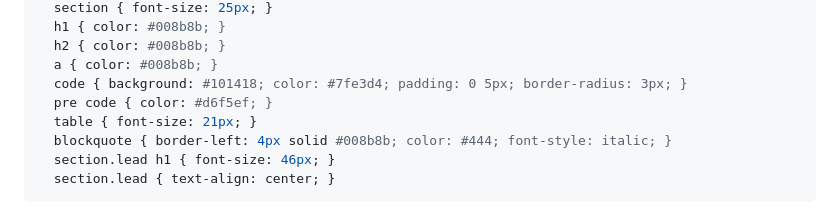
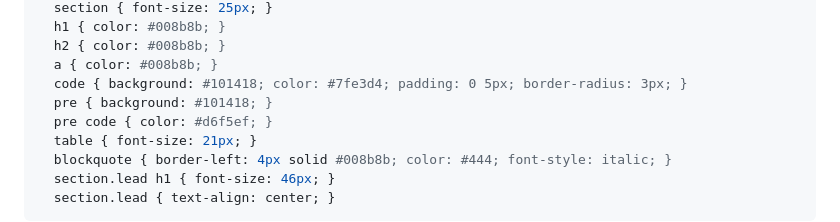
Before and after one commit to 0xClumzzy/0xPo11, a Markdown page: SLIDES.md, the part around the change. GitHub-like rendering.

Commit message:
docs: add SLIDES-3.md (3-page deck); fix code-block contrast in decks

```diff
--- a/SLIDES.md
+++ b/SLIDES.md
@@ -9,6 +9,7 @@ style: |
   h2 { color: #008b8b; }
   a { color: #008b8b; }
   code { background: #101418; color: #7fe3d4; padding: 0 5px; border-radius: 3px; }
+  pre { background: #101418; }
   pre code { color: #d6f5ef; }
   table { font-size: 21px; }
   blockquote { border-left: 4px solid #008b8b; color: #444; font-style: italic; }
```
Also changed, not shown: SLIDES-3.md (added, +72 -0 lines).
